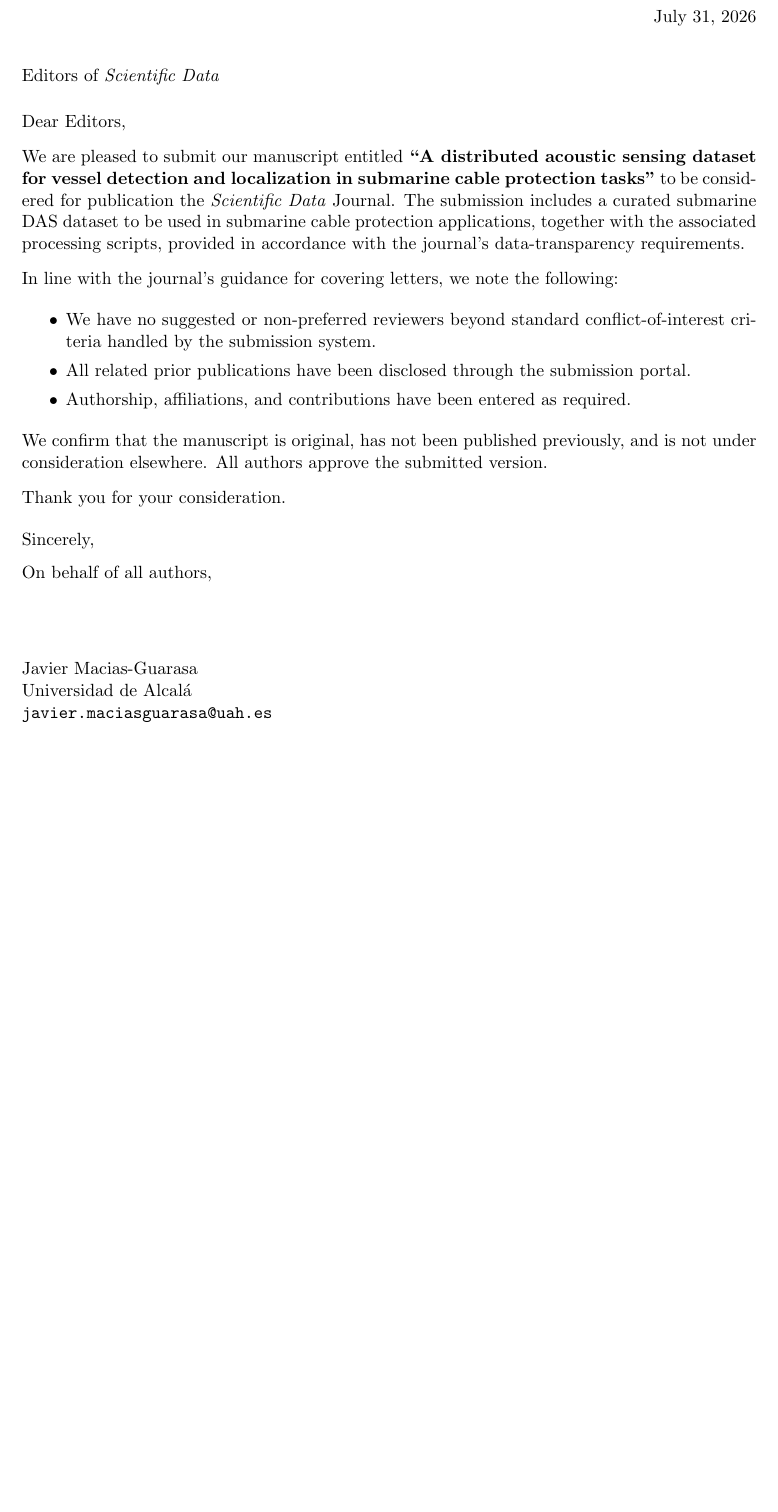
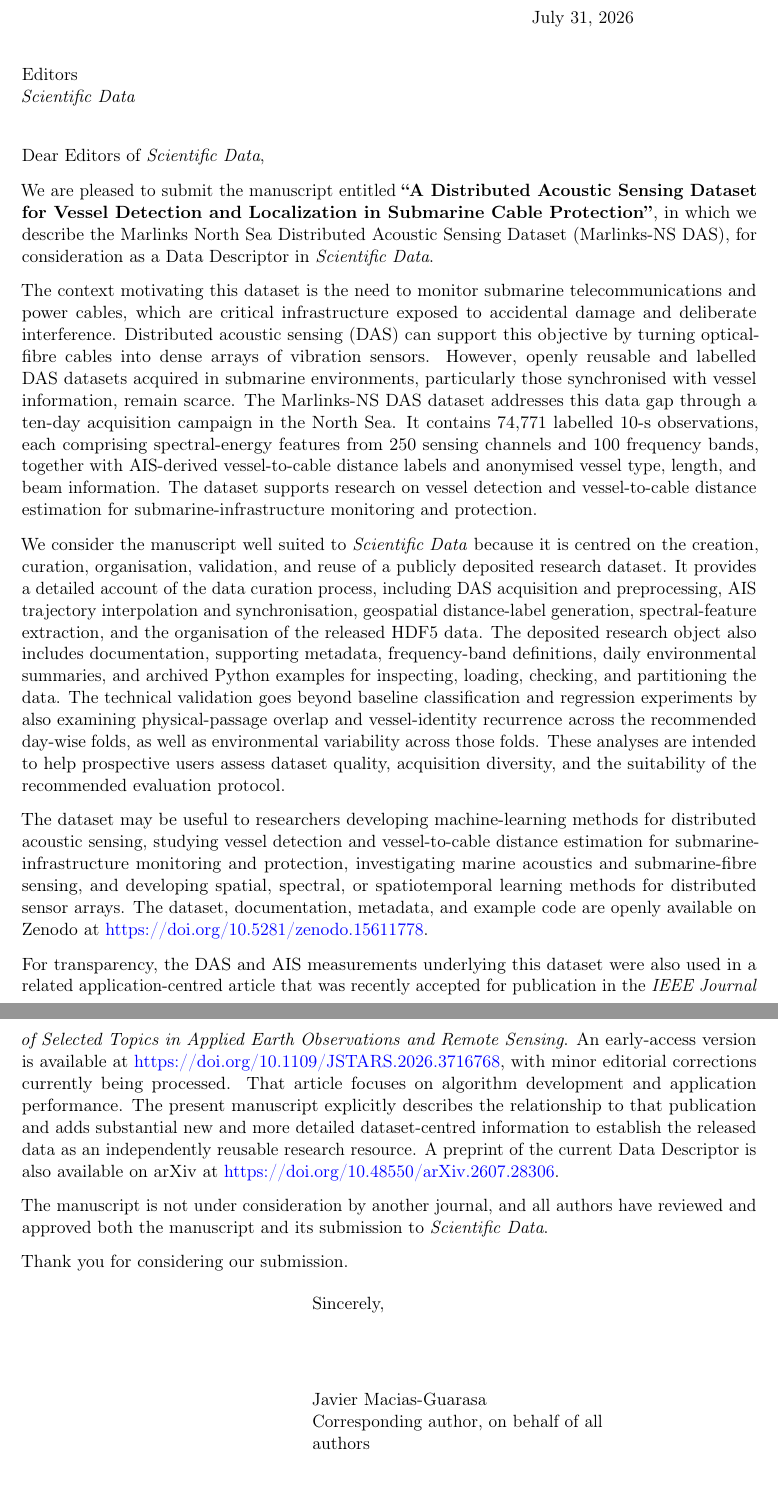
Before and after one commit to JaviMaciasG/2025-Paper-Marlinks-NS-dataset, a LaTeX letter (original/cover-letter.tex): part of the page before the commit and two parts of pages 1 and 2 of 2 after it, the two joined at a grey line, cut so that both start at the same text, the shorter picture padded with empty space. Compiled offline with pdfLaTeX.

Commit message:
fea: improved versio following SD info

```diff
--- a/original/cover-letter.tex
+++ b/original/cover-letter.tex
@@ -1,5 +1,2 @@
 \documentclass[11pt]{letter}
 
-\usepackage[a4paper,margin=2.5cm]{geometry}
-\usepackage{setspace}
-\usepackage{hyperref}
@@ -6,2 +8 @@
 
-\signature{Javier Macias-Guarasa\\Universidad de Alcalá\\\texttt{javier.maciasguarasa@uah.es}}
@@ -8,26 +17,79 @@
+Corresponding author, on behalf of all authors}
+
+\date{\today}
 
 \begin{document}
 
-\begin{letter}{Editors of \textit{Scientific Data}}
+\begin{letter}{Editors\\\textit{Scientific Data}}
 
-\opening{Dear Editors,}
+\opening{Dear Editors of \textit{Scientific Data},}
 
-We are pleased to submit our manuscript entitled \textbf{``A distributed acoustic sensing dataset for vessel detection and localization in submarine cable protection tasks''} to be considered for publication the \textit{Scientific Data} Journal. The submission includes a curated submarine DAS dataset to be used in submarine cable protection applications, together with the associated processing scripts, provided in accordance with the journal's data-transparency requirements.
+We are pleased to submit the manuscript entitled
+\textbf{``A Distributed Acoustic Sensing Dataset for Vessel Detection and
+Localization in Submarine Cable Protection''}, in which we describe the
+Marlinks North Sea Distributed Acoustic Sensing Dataset (Marlinks-NS DAS), for
+consideration as a Data Descriptor in \textit{Scientific Data}.
 
-In line with the journal’s guidance for covering letters, we note the following:
+The context motivating this dataset is the need to monitor submarine
+telecommunications and power cables, which are critical infrastructure exposed
+to accidental damage and deliberate interference. Distributed acoustic sensing
+(DAS) can support this objective by turning optical-fibre cables into dense
+arrays of vibration sensors. However, openly reusable and labelled DAS datasets
+acquired in submarine environments, particularly those synchronised with vessel
+information, remain scarce. The Marlinks-NS DAS dataset addresses this data gap
+through a ten-day acquisition campaign in the North Sea. It contains 74,771
+labelled 10-s observations, each comprising spectral-energy features from 250
+sensing channels and 100 frequency bands, together with AIS-derived
+vessel-to-cable distance labels and anonymised vessel type, length, and beam
+information. The dataset supports research on vessel detection and
+vessel-to-cable distance estimation for submarine-infrastructure monitoring and
+protection.
 
-\begin{itemize}
-    \item We have no suggested or non-preferred reviewers beyond standard conflict-of-interest criteria handled by the submission system.
-    \item All related prior publications have been disclosed through the submission portal.
-    \item Authorship, affiliations, and contributions have been entered as required.
-\end{itemize}
+We consider the manuscript well suited to \textit{Scientific Data} because it
+is centred on the creation, curation, organisation, validation, and reuse of a
+publicly deposited research dataset. It provides a detailed account of the data
+curation process, including DAS acquisition and preprocessing, AIS trajectory
+interpolation and synchronisation, geospatial distance-label generation,
+spectral-feature extraction, and the organisation of the released HDF5 data.
+The deposited research object also includes documentation, supporting metadata,
+frequency-band definitions, daily environmental summaries, and archived Python
+examples for inspecting, loading, checking, and partitioning the data. The
+technical validation goes beyond baseline classification and regression
+experiments by also examining physical-passage overlap and vessel-identity
+recurrence across the recommended day-wise folds, as well as environmental
+variability across those folds. These analyses are intended to help prospective
+users assess dataset quality, acquisition diversity, and the suitability of the
+recommended evaluation protocol.
 
-We confirm that the manuscript is original, has not been published previously, and is not under consideration elsewhere. All authors approve the submitted version.
+The dataset may be useful to researchers developing machine-learning methods
+for distributed acoustic sensing, studying vessel detection and
+vessel-to-cable distance estimation for submarine-infrastructure monitoring and
+protection, investigating marine acoustics and submarine-fibre sensing, and
+developing spatial, spectral, or spatiotemporal learning methods for distributed
+sensor arrays. The dataset, documentation, metadata, and example code are openly
+available on Zenodo at
+\href{https://doi.org/10.5281/zenodo.15611778}{https://doi.org/10.5281/zenodo.15611778}.
 
-Thank you for your consideration.
+For transparency, the DAS and AIS measurements underlying this dataset were
+also used in a related application-centred article that was recently accepted
+for publication in the \textit{IEEE Journal of Selected Topics in Applied Earth
+Observations and Remote Sensing}. An early-access version is available at
+\href{https://doi.org/10.1109/JSTARS.2026.3716768}{https://doi.org/10.1109/JSTARS.2026.3716768},
+with minor editorial corrections currently being processed. That article
+focuses on algorithm development and application performance. The present
+manuscript explicitly describes the relationship to that publication and adds
+substantial new and more detailed dataset-centred information to establish the
+released data as an independently reusable research resource. A preprint of the
+current Data Descriptor is also available on arXiv at
+\href{https://doi.org/10.48550/arXiv.2607.28306}{https://doi.org/10.48550/arXiv.2607.28306}.
 
-\closing{Sincerely,\\[1.5ex]On behalf of all authors,}
+The manuscript is not under consideration by another journal, and all authors
+have reviewed and approved both the manuscript and its submission to
+\textit{Scientific Data}.
+
+Thank you for considering our submission.
+
+\closing{Sincerely,}
 
 \end{letter}
-
 \end{document}
```
Also changed, not shown: original/cover-letter.tex (13 more changed lines).
